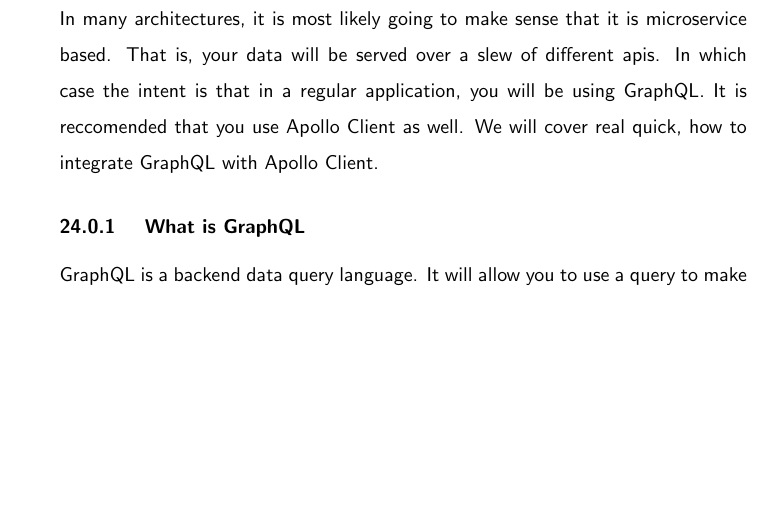
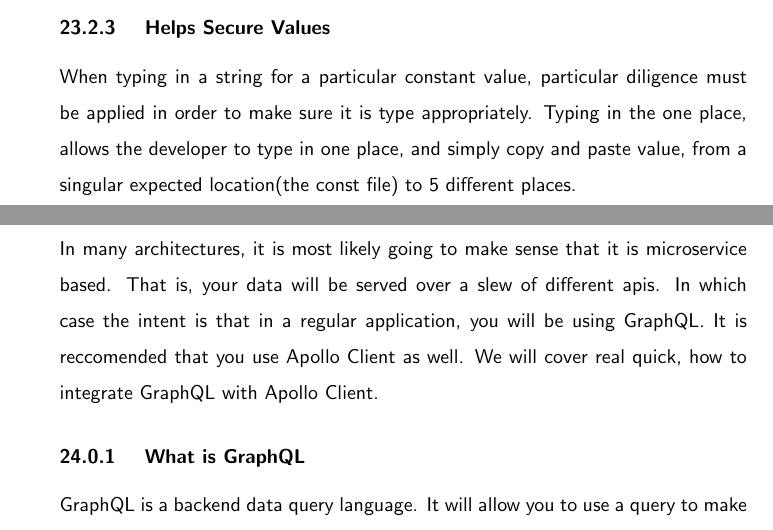
Before and after one commit to razroo/angular-content, a LaTeX document (main.tex, which reads constants/constants.tex): part of page 67 of 84 before the commit and two parts of pages 66 and 67 of 84 after it, the two joined at a grey line, cut at the place of the change, the shorter picture padded with empty space. Compiled offline with pdfLaTeX.

Commit message:
Add paragraph for benefit of constants, becuase it helps secure values.

```diff
--- a/constants/constants.tex
+++ b/constants/constants.tex
@@ -53,3 +53,9 @@
 If using a constant value, it signifies to future maintainers of your code, that
 this is a value which is immutable. Further distinguishing intent of
 application/snippet of code.
+
+\subsubsection { Helps Secure Values }
+When typing in a string for a particular constant value, particular diligence
+must be applied in order to make sure it is type appropriately. Typing in the
+one place, allows the developer to type in one place, and simply copy and paste
+value, from a singular expected location(the const file) to 5 different places.
```
